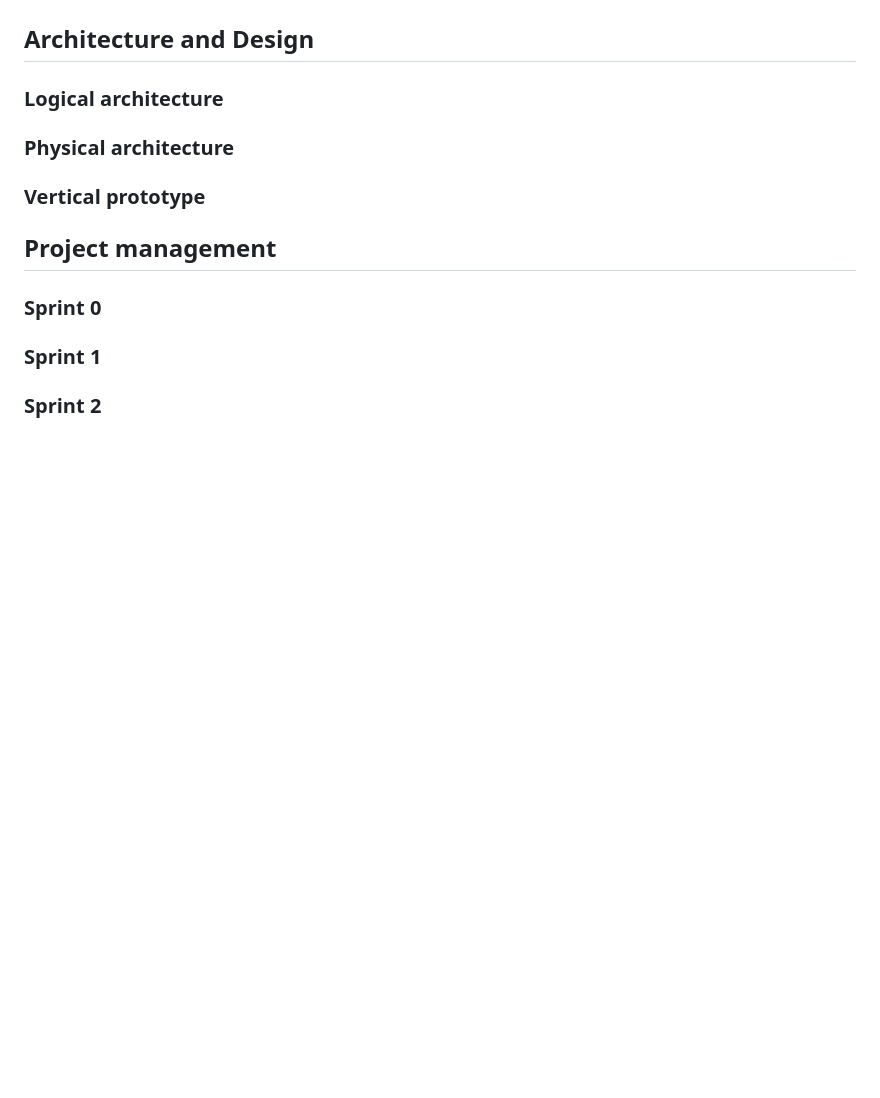
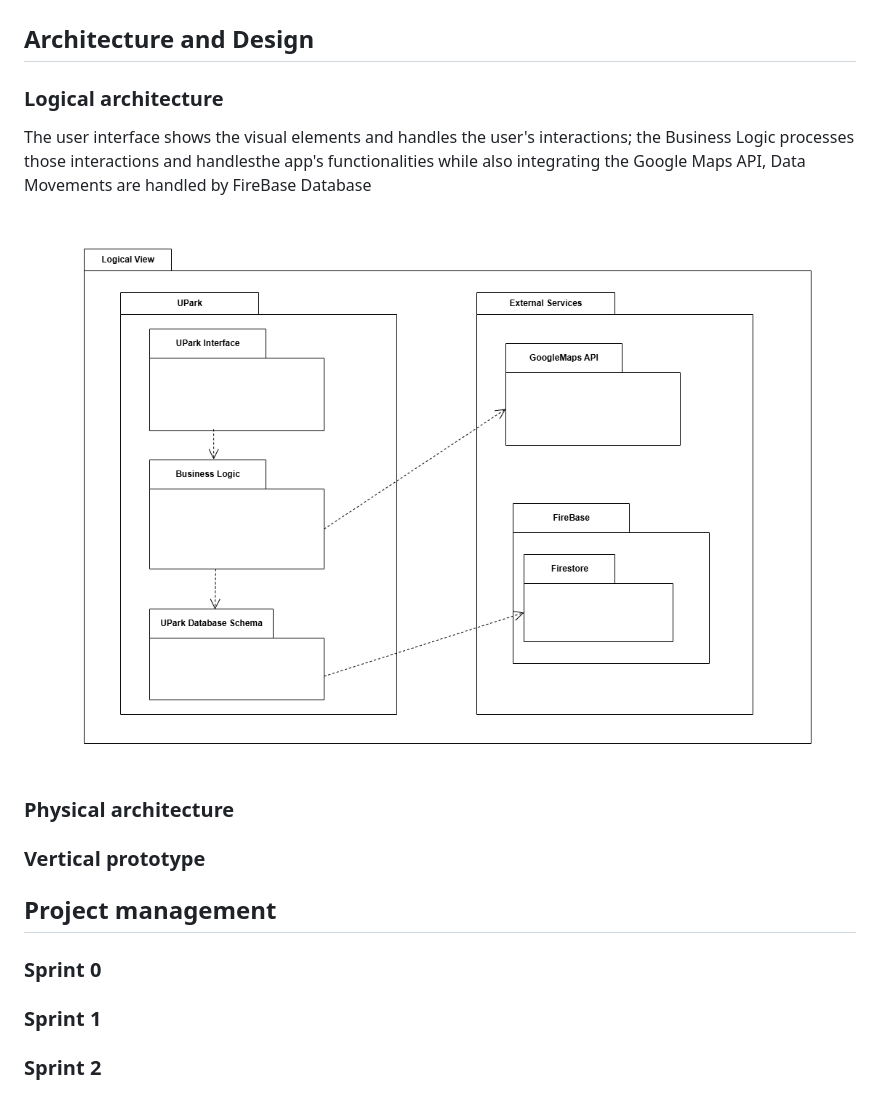
Before and after one commit to leorsd/FEUP-ESOF, a Markdown page: README.md, the part around the change. Drawn GitHub-style; pictures changed too: Images/Logical_Architecture.png (added); blank space fills up the shorter version.

Commit message:
Logical_Architeture

```diff
--- a/README.md
+++ b/README.md
@@ -148,6 +148,7 @@ In this section you should start by briefly describing the components of the pro
 -->
 
 
+
 ### Logical architecture
 <!--
 The purpose of this subsection is to document the high-level logical structure of the code (Logical View), using a UML diagram with logical packages, without the worry of allocating to components, processes or machines.
@@ -158,6 +159,14 @@ Example of _UML package diagram_ showing a _logical view_ of the Eletronic Ticke
 
 ![LogicalView](https://user-images.githubusercontent.com/9655877/160585416-b1278ad7-18d7-463c-b8c6-afa4f7ac7639.png)
 -->
+
+The user interface shows the visual elements and handles the user's interactions; the Business Logic processes those interactions and handlesthe app's functionalities while also integrating the Google Maps API, Data Movements are handled by FireBase Database
+
+<p align="center" justify="center">
+  <img src="Images/Logical_Architecture.png"/>
+</p>
+
+
 
 
 ### Physical architecture
```
